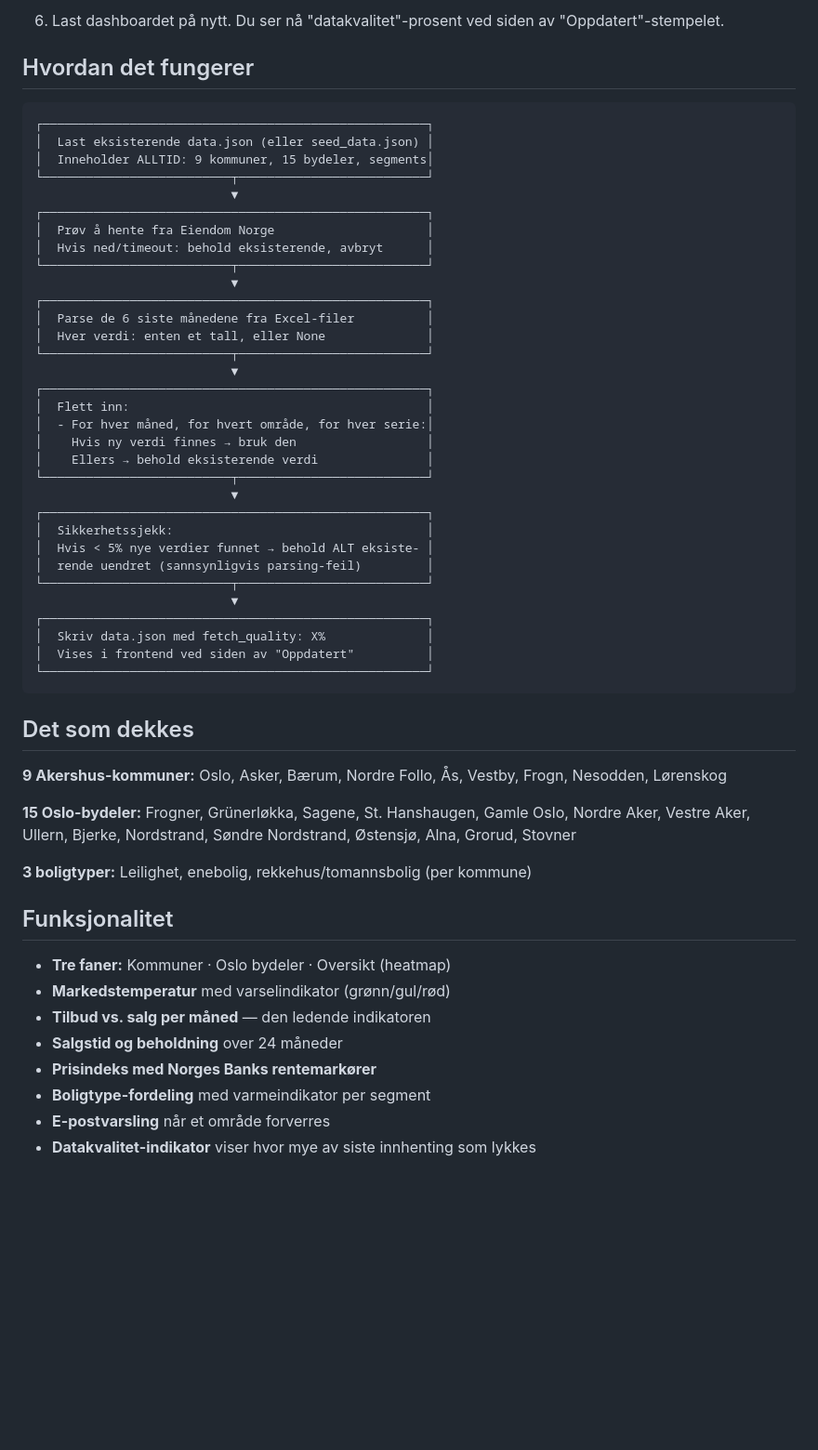
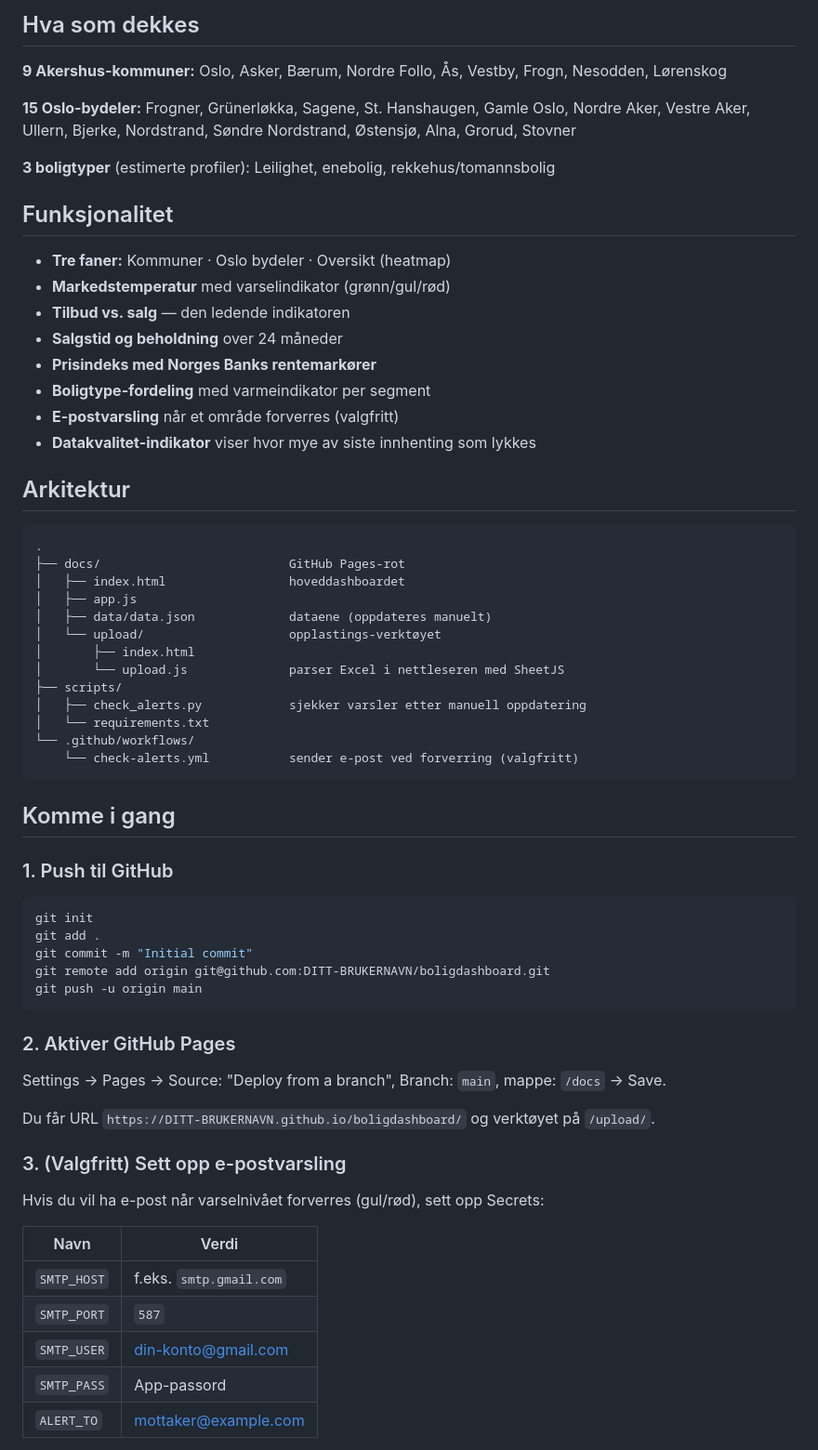
Before and after one commit to lovenskioldeiendom/boligtemperatur, a Markdown page: README.md, the part around one of its changes. Shown at 93% size. Drawn GitHub-style; blank space fills up the shorter version.

````diff
--- a/README.md
+++ b/README.md
@@ -63,57 +43,67 @@ LICENSE
-6. Last dashboardet på nytt. Du ser nå "datakvalitet"-prosent ved siden av "Oppdatert"-stempelet.
-
-## Hvordan det fungerer
-
-```
-┌─────────────────────────────────────────────────────┐
-│  Last eksisterende data.json (eller seed_data.json) │
-│  Inneholder ALLTID: 9 kommuner, 15 bydeler, segments│
-└──────────────────────────┬──────────────────────────┘
-                           ▼
-┌─────────────────────────────────────────────────────┐
-│  Prøv å hente fra Eiendom Norge                     │
-│  Hvis ned/timeout: behold eksisterende, avbryt      │
-└──────────────────────────┬──────────────────────────┘
-                           ▼
-┌─────────────────────────────────────────────────────┐
-│  Parse de 6 siste månedene fra Excel-filer          │
-│  Hver verdi: enten et tall, eller None              │
-└──────────────────────────┬──────────────────────────┘
-                           ▼
-┌─────────────────────────────────────────────────────┐
-│  Flett inn:                                         │
-│  - For hver måned, for hvert område, for hver serie:│
-│    Hvis ny verdi finnes → bruk den                  │
-│    Ellers → behold eksisterende verdi               │
-└──────────────────────────┬──────────────────────────┘
-                           ▼
-┌─────────────────────────────────────────────────────┐
-│  Sikkerhetssjekk:                                   │
-│  Hvis < 5% nye verdier funnet → behold ALT eksiste- │
-│  rende uendret (sannsynligvis parsing-feil)         │
-└──────────────────────────┬──────────────────────────┘
-                           ▼
-┌─────────────────────────────────────────────────────┐
-│  Skriv data.json med fetch_quality: X%              │
-│  Vises i frontend ved siden av "Oppdatert"          │
-└─────────────────────────────────────────────────────┘
-```
-
-## Det som dekkes
+## Hva som dekkes
 
 **9 Akershus-kommuner:** Oslo, Asker, Bærum, Nordre Follo, Ås, Vestby, Frogn, Nesodden, Lørenskog
 
 **15 Oslo-bydeler:** Frogner, Grünerløkka, Sagene, St. Hanshaugen, Gamle Oslo, Nordre Aker, Vestre Aker, Ullern, Bjerke, Nordstrand, Søndre Nordstrand, Østensjø, Alna, Grorud, Stovner
 
-**3 boligtyper:** Leilighet, enebolig, rekkehus/tomannsbolig (per kommune)
+**3 boligtyper** (estimerte profiler): Leilighet, enebolig, rekkehus/tomannsbolig
 
 ## Funksjonalitet
 
 - **Tre faner:** Kommuner · Oslo bydeler · Oversikt (heatmap)
 - **Markedstemperatur** med varselindikator (grønn/gul/rød)
-- **Tilbud vs. salg per måned** — den ledende indikatoren
+- **Tilbud vs. salg** — den ledende indikatoren
 - **Salgstid og beholdning** over 24 måneder
 - **Prisindeks med Norges Banks rentemarkører**
 - **Boligtype-fordeling** med varmeindikator per segment
-- **E-postvarsling** når et område forverres
+- **E-postvarsling** når et område forverres (valgfritt)
 - **Datakvalitet-indikator** viser hvor mye av siste innhenting som lykkes
+
+## Arkitektur
+
+```
+.
+├── docs/                          GitHub Pages-rot
+│   ├── index.html                 hoveddashboardet
+│   ├── app.js
+│   ├── data/data.json             dataene (oppdateres manuelt)
+│   └── upload/                    opplastings-verktøyet
+│       ├── index.html
+│       └── upload.js              parser Excel i nettleseren med SheetJS
+├── scripts/
+│   ├── check_alerts.py            sjekker varsler etter manuell oppdatering
+│   └── requirements.txt
+└── .github/workflows/
+    └── check-alerts.yml           sender e-post ved forverring (valgfritt)
+```
+
+## Komme i gang
+
+### 1. Push til GitHub
+
+```bash
+git init
+git add .
+git commit -m "Initial commit"
+git remote add origin git@github.com:DITT-BRUKERNAVN/boligdashboard.git
+git push -u origin main
+```
+
+### 2. Aktiver GitHub Pages
+
+Settings → Pages → Source: "Deploy from a branch", Branch: `main`, mappe: `/docs` → Save.
+
+Du får URL `https://DITT-BRUKERNAVN.github.io/boligdashboard/` og verktøyet på `/upload/`.
+
+### 3. (Valgfritt) Sett opp e-postvarsling
+
+Hvis du vil ha e-post når varselnivået forverres (gul/rød), sett opp Secrets:
+
+| Navn | Verdi |
+|------|-------|
+| `SMTP_HOST` | f.eks. `smtp.gmail.com` |
+| `SMTP_PORT` | `587` |
+| `SMTP_USER` | din-konto@gmail.com |
+| `SMTP_PASS` | App-passord |
+| `ALERT_TO` | mottaker@example.com |
+
````
Also changed, not shown: other parts of README.md (+48 -49 lines).
